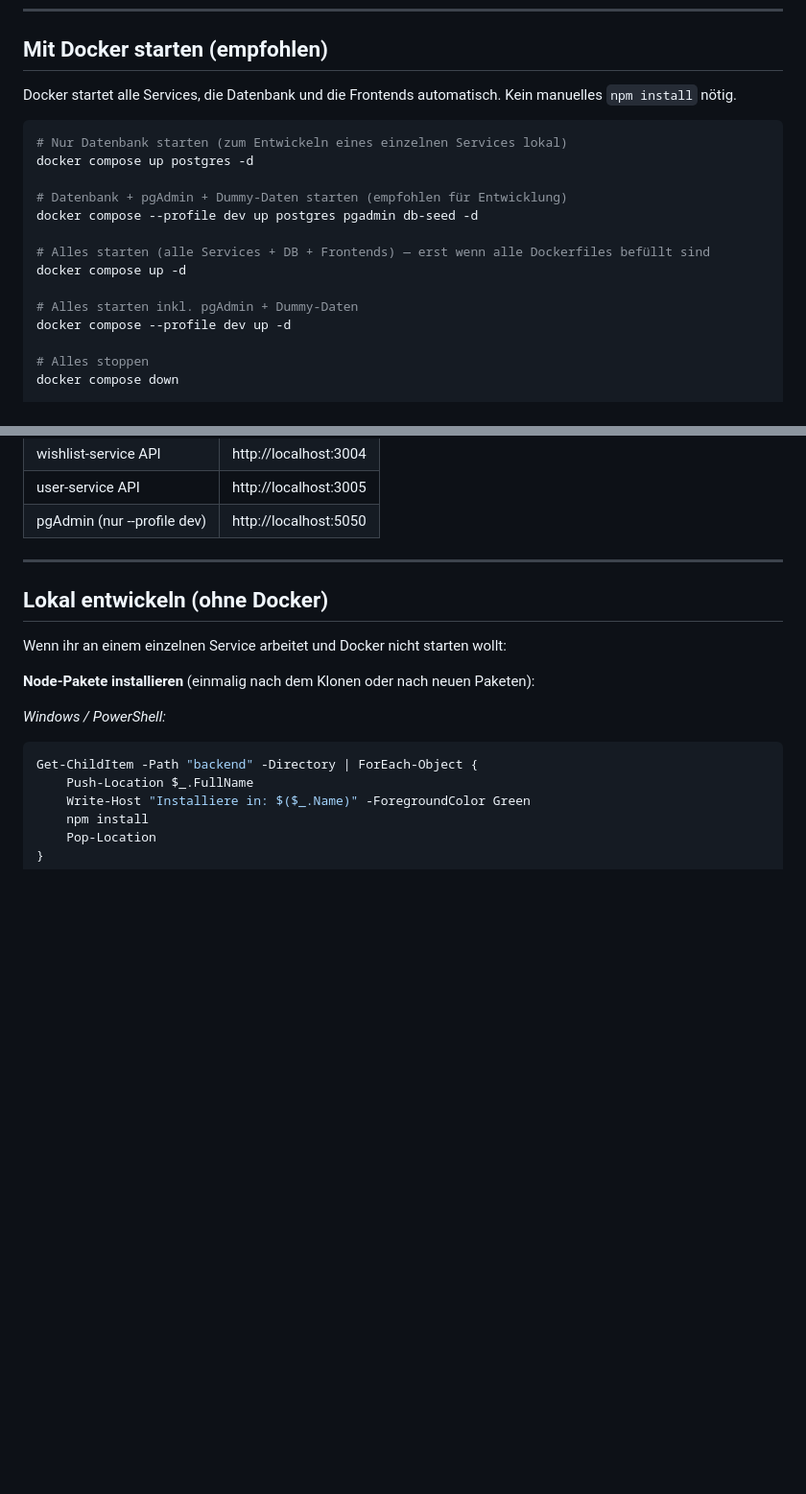
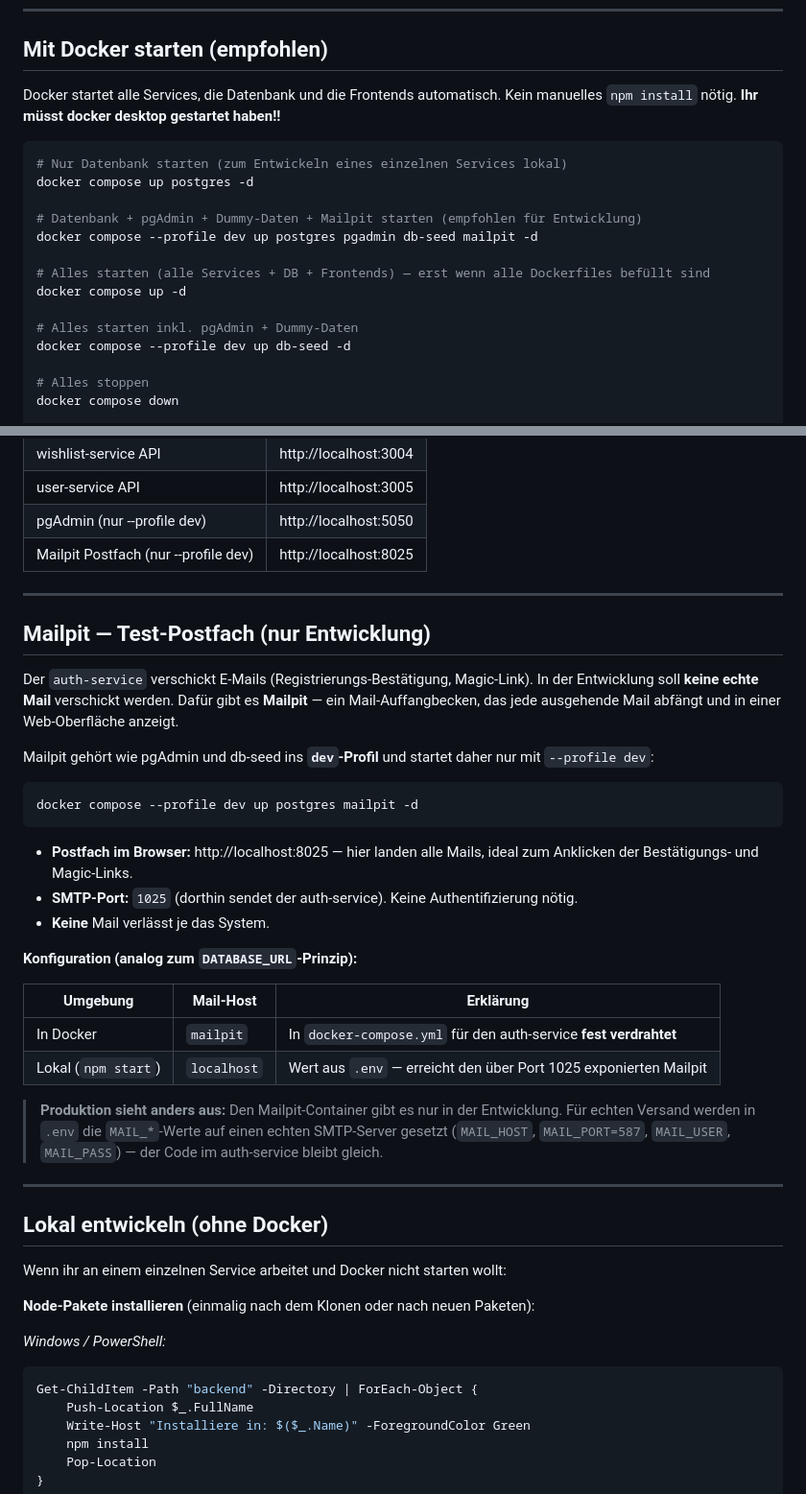
Before and after one commit to bekirtahagd/rezeptshop, a Markdown page: docs/SETUP.md, 2 parts joined by grey strips. Shown at 96% size. Rendered like a GitHub page; blank space fills up the shorter version.

````diff
--- a/docs/SETUP.md
+++ b/docs/SETUP.md
@@ -29,19 +29,20 @@ Dann `.env` öffnen und die Passwörter anpassen.
 
 Docker startet alle Services, die Datenbank und die Frontends automatisch.
 Kein manuelles `npm install` nötig.
+**Ihr müsst docker desktop gestartet haben!!**
 
 ```bash
 # Nur Datenbank starten (zum Entwickeln eines einzelnen Services lokal)
 docker compose up postgres -d
 
-# Datenbank + pgAdmin + Dummy-Daten starten (empfohlen für Entwicklung)
-docker compose --profile dev up postgres pgadmin db-seed -d
+# Datenbank + pgAdmin + Dummy-Daten + Mailpit starten (empfohlen für Entwicklung)
+docker compose --profile dev up postgres pgadmin db-seed mailpit -d
 
 # Alles starten (alle Services + DB + Frontends) — erst wenn alle Dockerfiles befüllt sind
 docker compose up -d
 
 # Alles starten inkl. pgAdmin + Dummy-Daten
-docker compose --profile dev up -d
+docker compose --profile dev up db-seed -d
 
 # Alles stoppen
 docker compose down
@@ -100,6 +105,37 @@ Mit `--profile dev` wird automatisch ein `db-seed`-Container gestartet, der Test
 | wishlist-service API | http://localhost:3004 |
 | user-service API | http://localhost:3005 |
 | pgAdmin (nur --profile dev) | http://localhost:5050 |
+| Mailpit Postfach (nur --profile dev) | http://localhost:8025 |
+
+---
+
+## Mailpit — Test-Postfach (nur Entwicklung)
+
+Der `auth-service` verschickt E-Mails (Registrierungs-Bestätigung, Magic-Link).
+In der Entwicklung soll **keine echte Mail** verschickt werden. Dafür gibt es **Mailpit** —
+ein Mail-Auffangbecken, das jede ausgehende Mail abfängt und in einer Web-Oberfläche anzeigt.
+
+Mailpit gehört wie pgAdmin und db-seed ins **`dev`-Profil** und startet daher nur mit `--profile dev`:
+
+```bash
+docker compose --profile dev up postgres mailpit -d
+```
+
+- **Postfach im Browser:** http://localhost:8025 — hier landen alle Mails, ideal zum Anklicken
+  der Bestätigungs- und Magic-Links.
+- **SMTP-Port:** `1025` (dorthin sendet der auth-service). Keine Authentifizierung nötig.
+- **Keine** Mail verlässt je das System.
+
+**Konfiguration (analog zum `DATABASE_URL`-Prinzip):**
+
+| Umgebung | Mail-Host | Erklärung |
+|---|---|---|
+| In Docker | `mailpit` | In `docker-compose.yml` für den auth-service **fest verdrahtet** |
+| Lokal (`npm start`) | `localhost` | Wert aus `.env` — erreicht den über Port 1025 exponierten Mailpit |
+
+> **Produktion sieht anders aus:** Den Mailpit-Container gibt es nur in der Entwicklung.
+> Für echten Versand werden in `.env` die `MAIL_*`-Werte auf einen echten SMTP-Server gesetzt
+> (`MAIL_HOST`, `MAIL_PORT=587`, `MAIL_USER`, `MAIL_PASS`) — der Code im auth-service bleibt gleich.
 
 ---
 
````
Also changed, not shown: other parts of docs/SETUP.md (+7 -3 lines), planung/Bekannte-Probleme.md (added, +76 -0 lines), planung/Feature-Workflow.md (+28 -3 lines).
